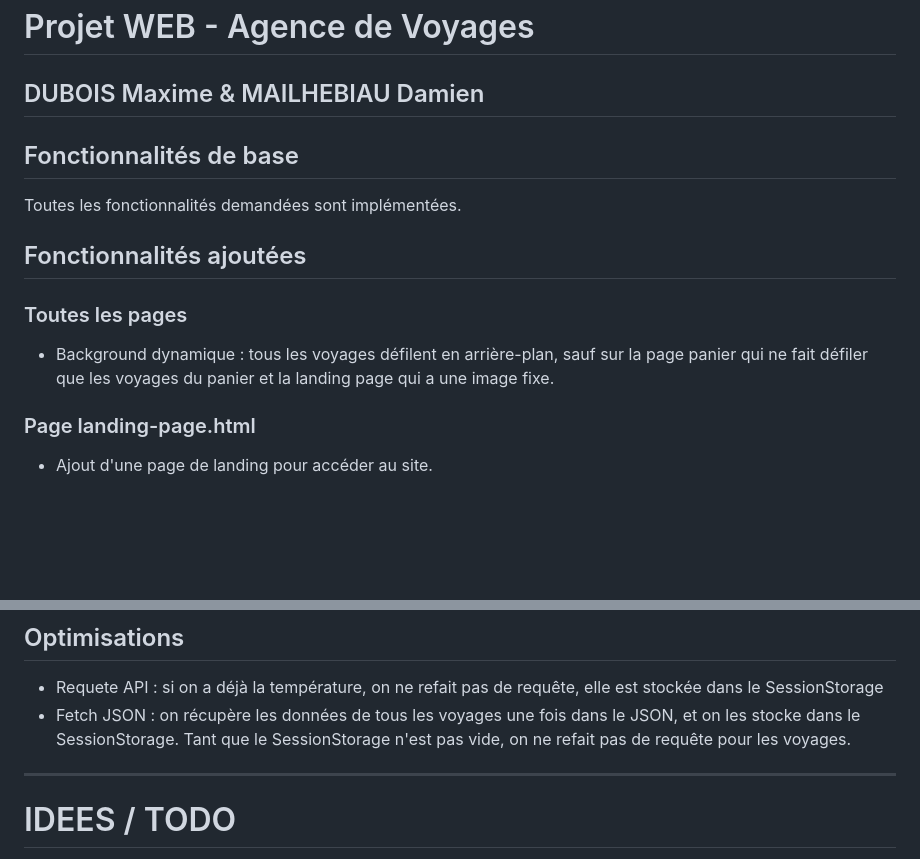
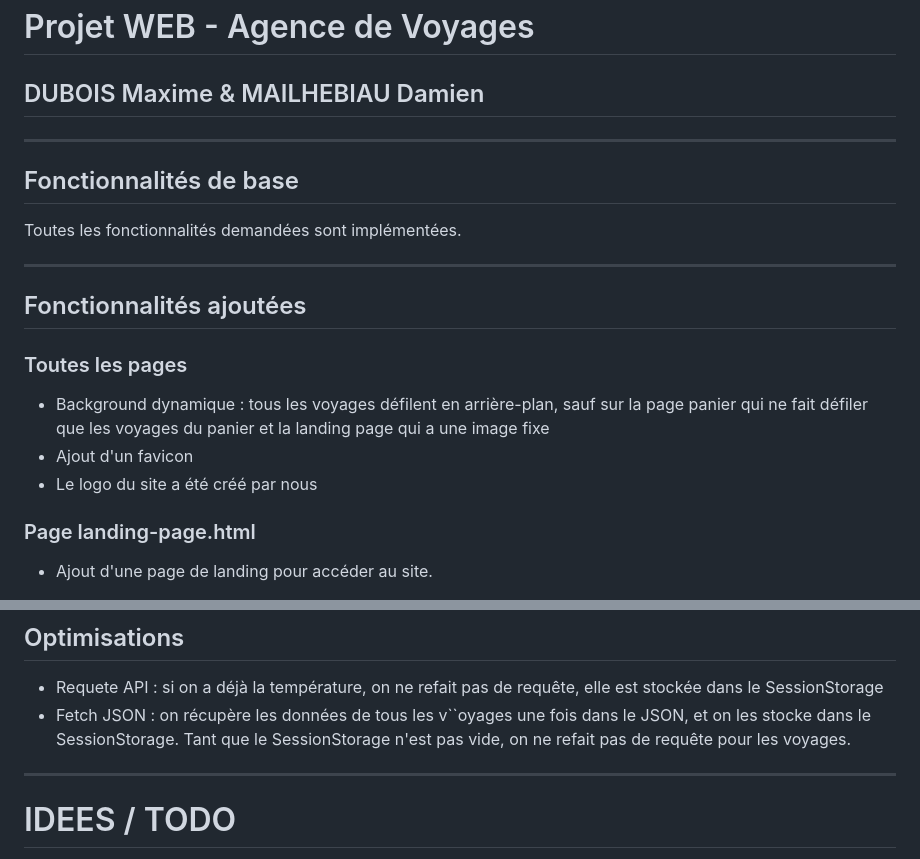
Before and after one commit to daddyornot/MFA-projet-web-CPE, a Markdown page: README.md, 2 parts joined by grey strips. GitHub-like rendering; blank space fills up the shorter version.

Commit message:
feat: update README

```diff
--- a/README.md
+++ b/README.md
@@ -1,14 +1,20 @@
 # Projet WEB - Agence de Voyages
 ## DUBOIS Maxime & MAILHEBIAU Damien
+
+---
 
 ## Fonctionnalités de base
 
 Toutes les fonctionnalités demandées sont implémentées.
 
+---
+
 ## Fonctionnalités ajoutées
 ### Toutes les pages
 - Background dynamique : tous les voyages défilent en arrière-plan, sauf sur la page panier qui ne fait défiler que les
-voyages du panier et la landing page qui a une image fixe.
+voyages du panier et la landing page qui a une image fixe
+- Ajout d'un favicon
+- Le logo du site a été créé par nous
 
 ### Page landing-page.html
 - Ajout d'une page de landing pour accéder au site.
@@ -56,7 +62,7 @@ selon le mode choisi.
 
 ## Optimisations
 - Requete API : si on a déjà la température, on ne refait pas de requête, elle est stockée dans le SessionStorage
-- Fetch JSON : on récupère les données de tous les voyages une fois dans le JSON, et on les stocke dans le SessionStorage.
+- Fetch JSON : on récupère les données de tous les v``oyages une fois dans le JSON, et on les stocke dans le SessionStorage.
 Tant que le SessionStorage n'est pas vide, on ne refait pas de requête pour les voyages.
 
 
```
